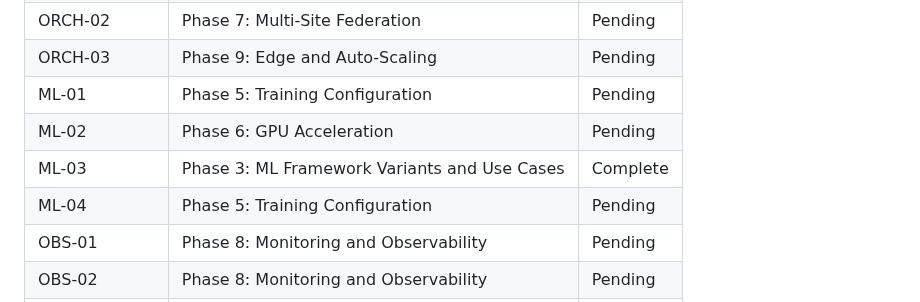
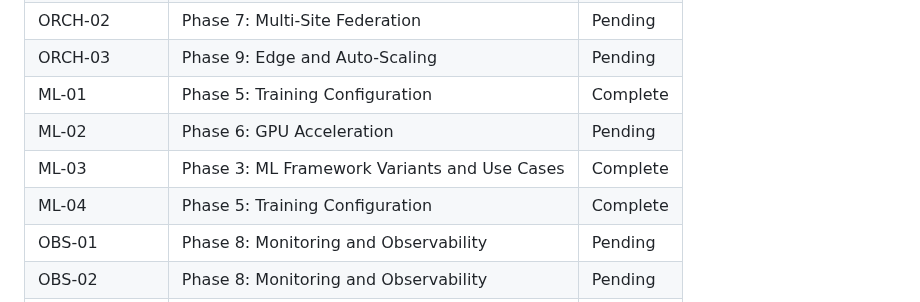
Before and after one commit to pablodelarco/flower-opennebula, a Markdown page: .planning/REQUIREMENTS.md, the part around one of its changes. Drawn GitHub-style.

```diff
--- a/.planning/REQUIREMENTS.md
+++ b/.planning/REQUIREMENTS.md
@@ -77,10 +77,10 @@ Which phases cover which requirements. Updated during roadmap creation.
 | ORCH-01 | Phase 4: Single-Site Orchestration | Complete |
 | ORCH-02 | Phase 7: Multi-Site Federation | Pending |
 | ORCH-03 | Phase 9: Edge and Auto-Scaling | Pending |
-| ML-01 | Phase 5: Training Configuration | Pending |
+| ML-01 | Phase 5: Training Configuration | Complete |
 | ML-02 | Phase 6: GPU Acceleration | Pending |
 | ML-03 | Phase 3: ML Framework Variants and Use Cases | Complete |
-| ML-04 | Phase 5: Training Configuration | Pending |
+| ML-04 | Phase 5: Training Configuration | Complete |
 | OBS-01 | Phase 8: Monitoring and Observability | Pending |
 | OBS-02 | Phase 8: Monitoring and Observability | Pending |
 | EDGE-01 | Phase 9: Edge and Auto-Scaling | Pending |
```
Also changed, not shown: other parts of .planning/REQUIREMENTS.md (+3 -3 lines), .planning/ROADMAP.md (+4 -4 lines), 1 other file.
